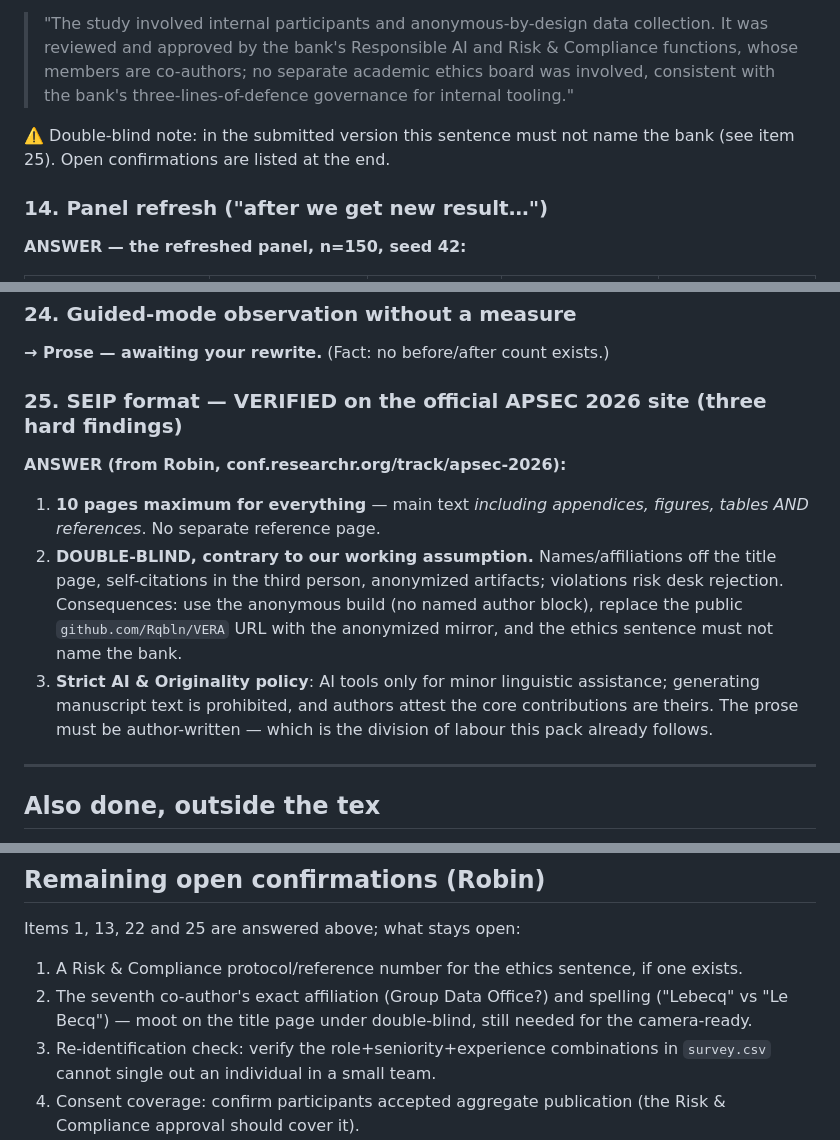
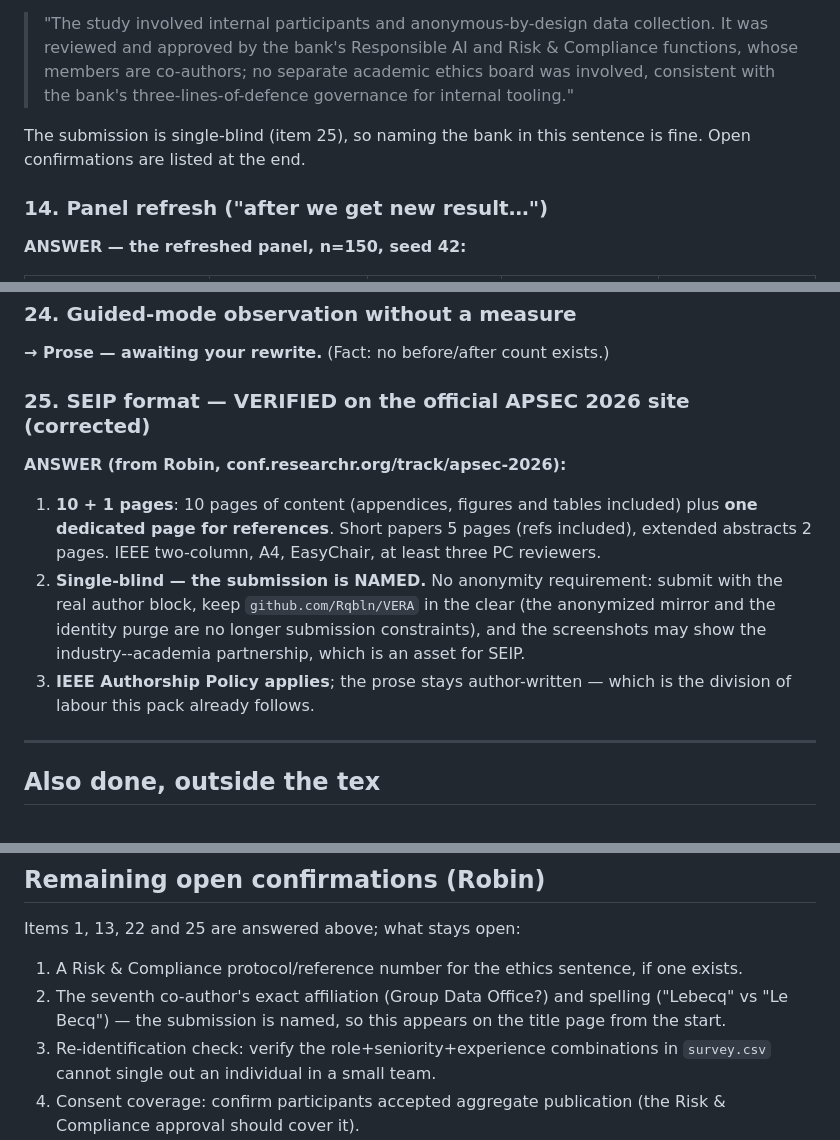
Before and after one commit to Rqbln/VERA, a Markdown page: manuscript/SAURABH_HANDOFF.md, 3 parts joined by grey strips. Rendered like a GitHub page.

Commit message:
handoff: correct item 25 — SEIP is single-blind, 10+1 pages
The double-blind reading was wrong. Official page: 10 content pages
(appendices/figures/tables included) plus one dedicated reference page;
NAMED submission; public repo and partnership screenshots are fine and
even an asset. Ripple fixes in items 13 and the confirmations list.

```diff
--- a/manuscript/SAURABH_HANDOFF.md
+++ b/manuscript/SAURABH_HANDOFF.md
@@ -109,8 +109,8 @@ three-lines-of-defence governance. Robin's supplied wording:
 > involved, consistent with the bank's three-lines-of-defence governance for internal
 > tooling."
 
-⚠️ Double-blind note: in the submitted version this sentence must not name the bank
-(see item 25). Open confirmations are listed at the end.
+The submission is single-blind (item 25), so naming the bank in this sentence is
+fine. Open confirmations are listed at the end.
 
 ### 14. Panel refresh ("after we get new result…")
 **ANSWER — the refreshed panel, n=150, seed 42:**
@@ -218,20 +218,20 @@ in **85 minutes on an Apple M4 Max, 36 GB**, at 150 items per benchmark. (Same s
 ### 24. Guided-mode observation without a measure
 **→ Prose — awaiting your rewrite.** (Fact: no before/after count exists.)
 
-### 25. SEIP format — VERIFIED on the official APSEC 2026 site (three hard findings)
+### 25. SEIP format — VERIFIED on the official APSEC 2026 site (corrected)
 
 **ANSWER (from Robin, conf.researchr.org/track/apsec-2026):**
-1. **10 pages maximum for everything** — main text *including appendices, figures,
-   tables AND references*. No separate reference page.
-2. **DOUBLE-BLIND, contrary to our working assumption.** Names/affiliations off the
-   title page, self-citations in the third person, anonymized artifacts; violations
-   risk desk rejection. Consequences: use the anonymous build (no named author block),
-   replace the public `github.com/Rqbln/VERA` URL with the anonymized mirror, and the
-   ethics sentence must not name the bank.
-3. **Strict AI \& Originality policy**: AI tools only for minor linguistic assistance;
-   generating manuscript text is prohibited, and authors attest the core contributions
-   are theirs. The prose must be author-written — which is the division of labour this
-   pack already follows.
+1. **10 + 1 pages**: 10 pages of content (appendices, figures and tables included)
+   plus **one dedicated page for references**. Short papers 5 pages (refs included),
+   extended abstracts 2 pages. IEEE two-column, A4, EasyChair, at least three PC
+   reviewers.
+2. **Single-blind — the submission is NAMED.** No anonymity requirement: submit with
+   the real author block, keep `github.com/Rqbln/VERA` in the clear (the anonymized
+   mirror and the identity purge are no longer submission constraints), and the
+   screenshots may show the industry--academia partnership, which is an asset for
+   SEIP.
+3. **IEEE Authorship Policy applies**; the prose stays author-written — which is the
+   division of labour this pack already follows.
 
 ---
 
@@ -258,8 +258,8 @@ Items 1, 13, 22 and 25 are answered above; what stays open:
 1. A Risk \& Compliance protocol/reference number for the ethics sentence, if one
    exists.
 2. The seventh co-author's exact affiliation (Group Data Office?) and spelling
-   ("Lebecq" vs "Le Becq") — moot on the title page under double-blind, still needed
-   for the camera-ready.
+   ("Lebecq" vs "Le Becq") — the submission is named, so this appears on the title
+   page from the start.
 3. Re-identification check: verify the role+seniority+experience combinations in
    `survey.csv` cannot single out an individual in a small team.
 4. Consent coverage: confirm participants accepted aggregate publication (the
```
